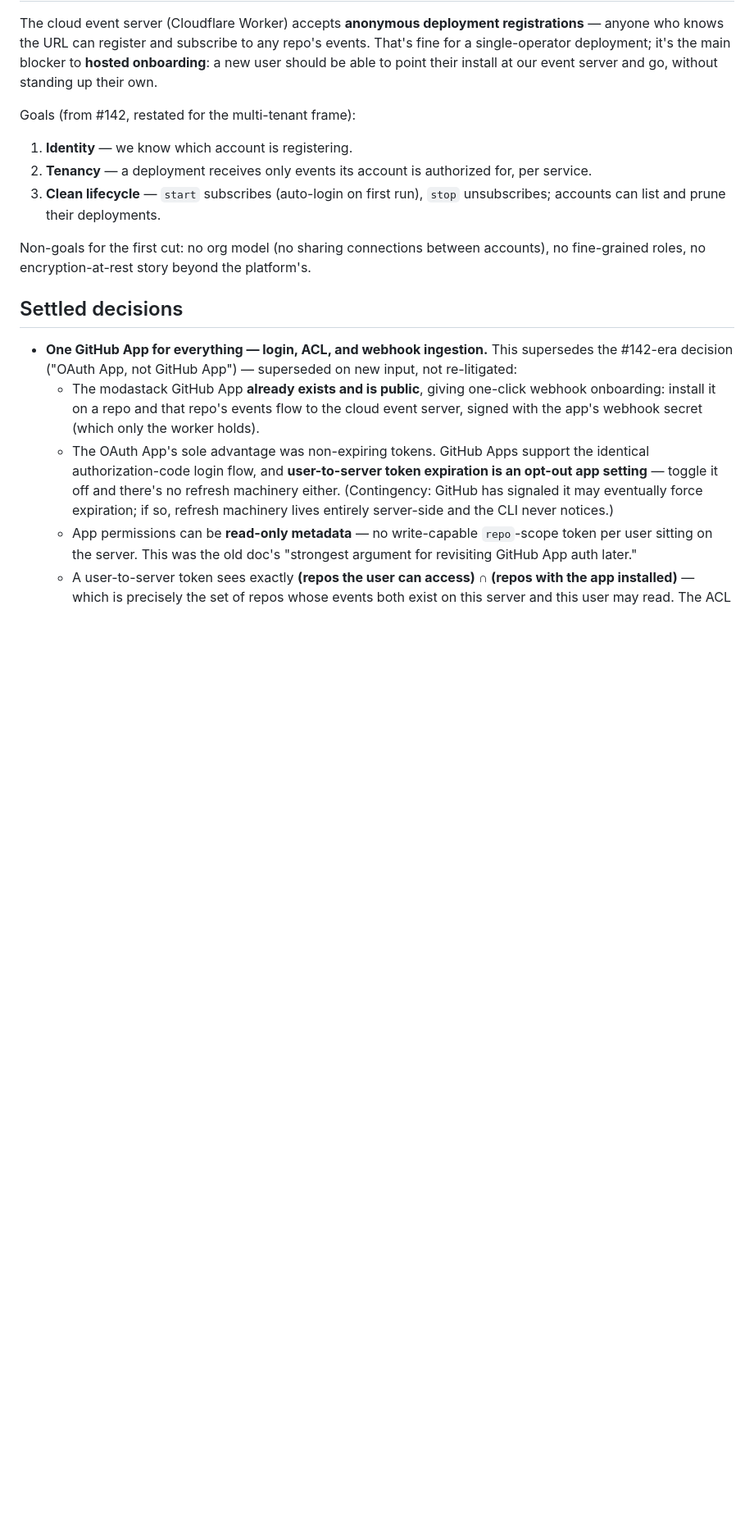
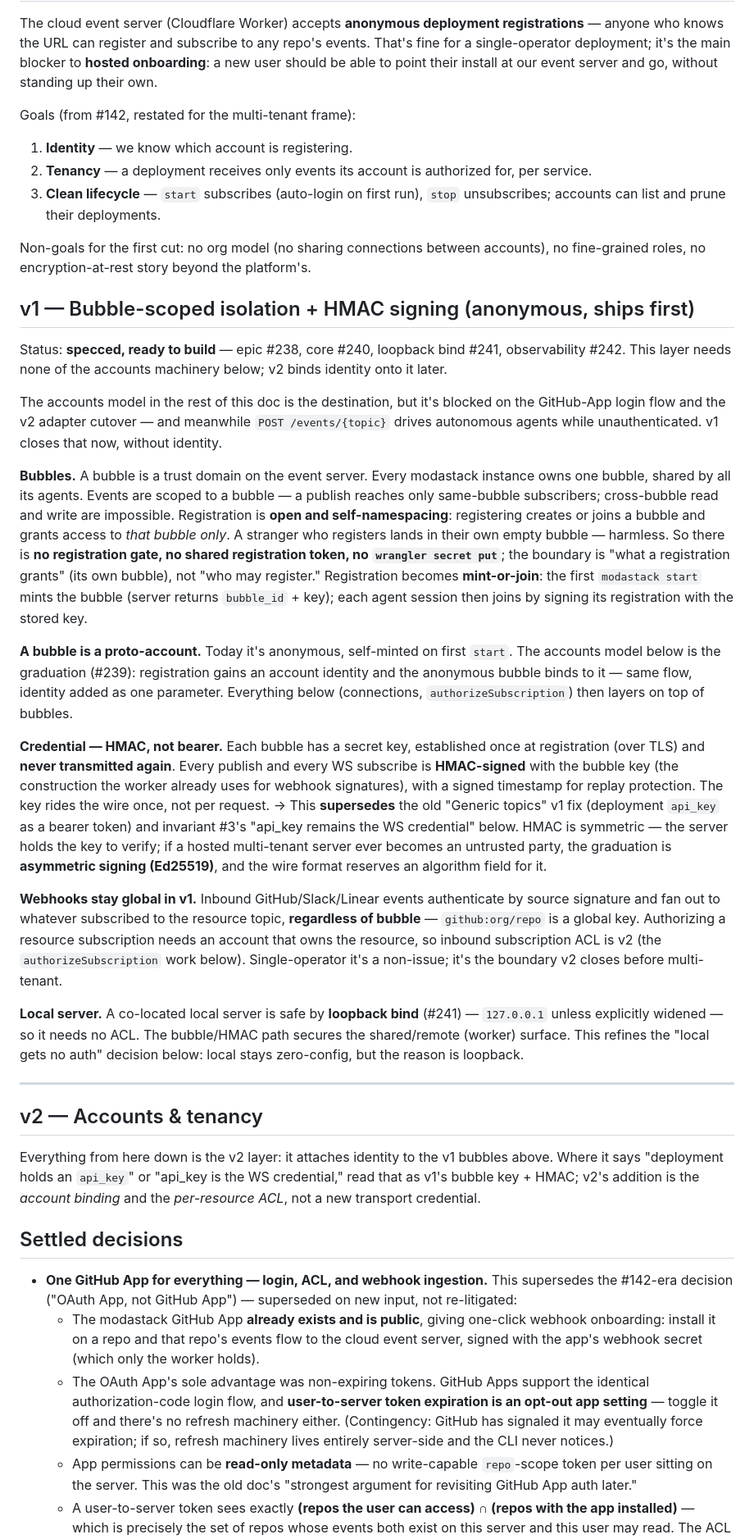
Before and after one commit to moda-labs/bobi-agent, a Markdown page: docs/design/AUTH.md, the part around one of its changes. Shown at 82% size. GitHub-like rendering; blank space fills up the shorter version.

```diff
--- a/docs/design/AUTH.md
+++ b/docs/design/AUTH.md
@@ -34,6 +42,72 @@ Goals (from #142, restated for the multi-tenant frame):
 Non-goals for the first cut: no org model (no sharing connections between
 accounts), no fine-grained roles, no encryption-at-rest story beyond the
 platform's.
+
+## v1 — Bubble-scoped isolation + HMAC signing (anonymous, ships first)
+
+Status: **specced, ready to build** — epic #238, core #240, loopback bind
+#241, observability #242. This layer needs none of the accounts machinery
+below; v2 binds identity onto it later.
+
+The accounts model in the rest of this doc is the destination, but it's
+blocked on the GitHub-App login flow and the v2 adapter cutover — and
+meanwhile `POST /events/{topic}` drives autonomous agents while
+unauthenticated. v1 closes that now, without identity.
+
+**Bubbles.** A bubble is a trust domain on the event server. Every modastack
+instance owns one bubble, shared by all its agents. Events are scoped to a
+bubble — a publish reaches only same-bubble subscribers; cross-bubble read
+and write are impossible. Registration is **open and self-namespacing**:
+registering creates or joins a bubble and grants access to *that bubble
+only*. A stranger who registers lands in their own empty bubble — harmless.
+So there is **no registration gate, no shared registration token, no
+`wrangler secret put`**; the boundary is "what a registration grants" (its
+own bubble), not "who may register." Registration becomes **mint-or-join**:
+the first `modastack start` mints the bubble (server returns `bubble_id` +
+key); each agent session then joins by signing its registration with the
+stored key.
+
+**A bubble is a proto-account.** Today it's anonymous, self-minted on first
+`start`. The accounts model below is the graduation (#239): registration
+gains an account identity and the anonymous bubble binds to it — same flow,
+identity added as one parameter. Everything below (connections,
+`authorizeSubscription`) then layers on top of bubbles.
+
+**Credential — HMAC, not bearer.** Each bubble has a secret key, established
+once at registration (over TLS) and **never transmitted again**. Every
+publish and every WS subscribe is **HMAC-signed** with the bubble key (the
+construction the worker already uses for webhook signatures), with a signed
+timestamp for replay protection. The key rides the wire once, not per
+request. → This **supersedes** the old "Generic topics" v1 fix (deployment
+`api_key` as a bearer token) and invariant #3's "api_key remains the WS
+credential" below. HMAC is symmetric — the server holds the key to verify;
+if a hosted multi-tenant server ever becomes an untrusted party, the
+graduation is **asymmetric signing (Ed25519)**, and the wire format reserves
+an algorithm field for it.
+
+**Webhooks stay global in v1.** Inbound GitHub/Slack/Linear events
+authenticate by source signature and fan out to whatever subscribed to the
+resource topic, **regardless of bubble** — `github:org/repo` is a global
+key. Authorizing a resource subscription needs an account that owns the
+resource, so inbound subscription ACL is v2 (the `authorizeSubscription`
+work below). Single-operator it's a non-issue; it's the boundary v2 closes
+before multi-tenant.
+
+**Local server.** A co-located local server is safe by **loopback bind**
+(#241) — `127.0.0.1` unless explicitly widened — so it needs no ACL. The
+bubble/HMAC path secures the shared/remote (worker) surface. This refines
+the "local gets no auth" decision below: local stays zero-config, but the
+reason is loopback.
+
+---
+
+## v2 — Accounts & tenancy
+
+Everything from here down is the v2 layer: it attaches identity to the v1
+bubbles above. Where it says "deployment holds an `api_key`" or "api_key is
+the WS credential," read that as v1's bubble key + HMAC; v2's addition is
+the *account binding* and the *per-resource ACL*, not a new transport
+credential.
 
 ## Settled decisions
 
```
Also changed, not shown: other parts of docs/design/AUTH.md (+39 -23 lines).
